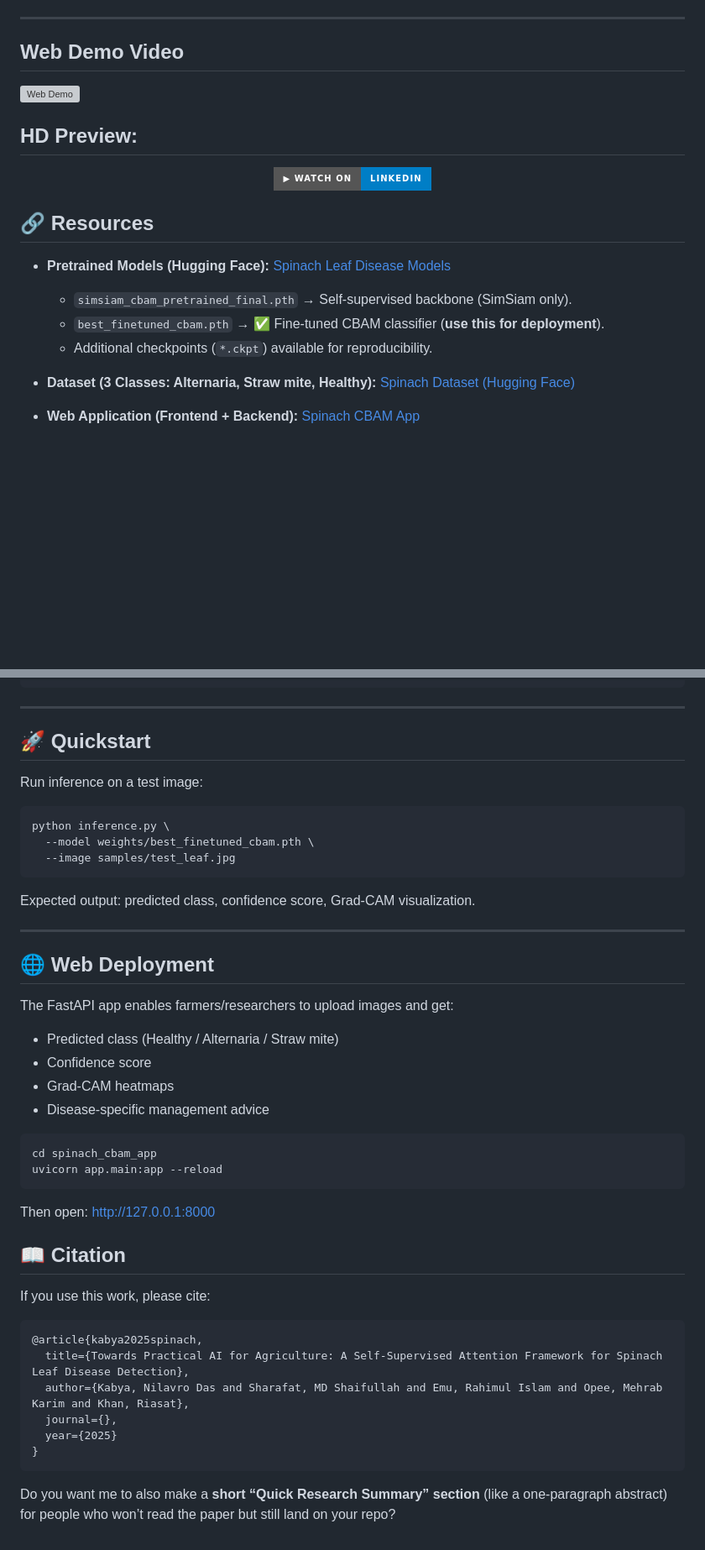
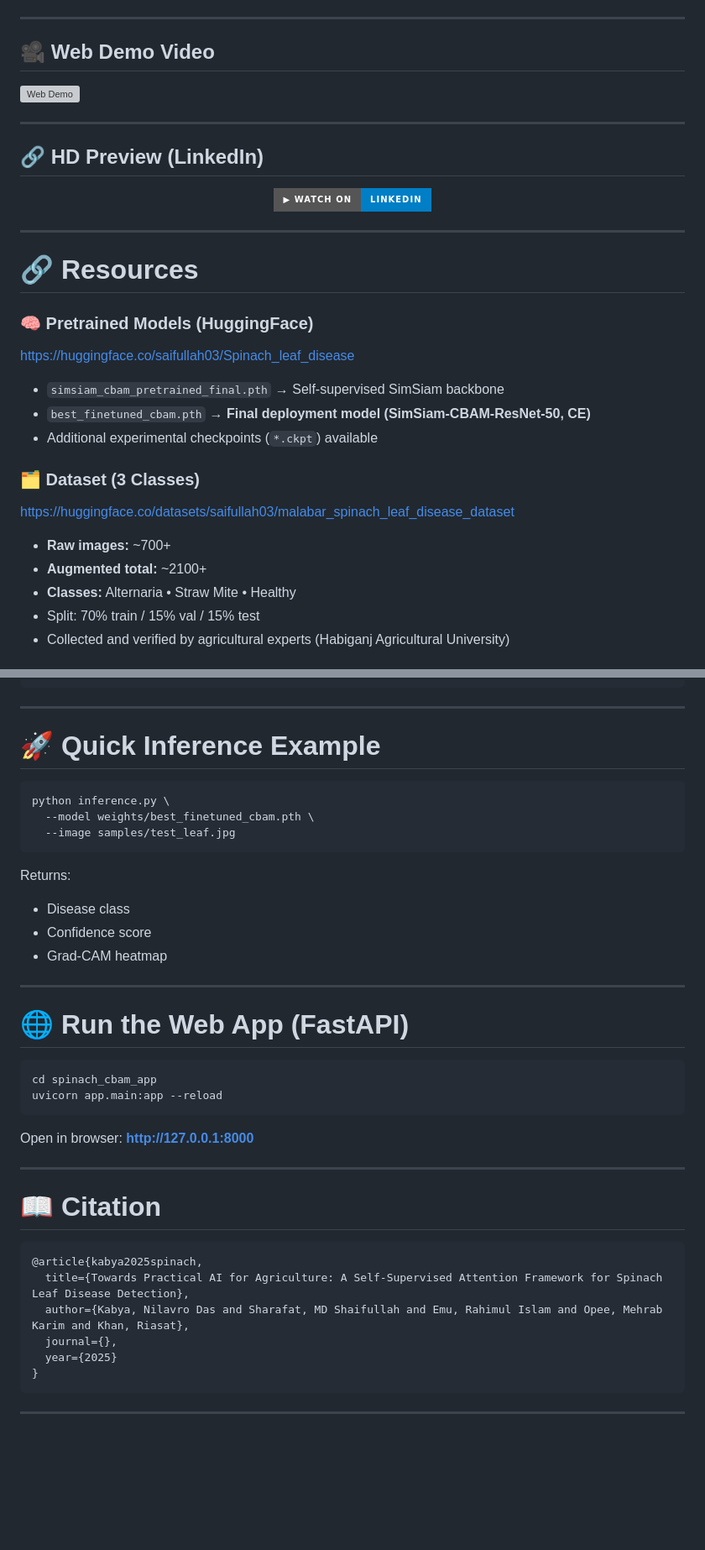
Before and after one commit to SAIFULLAH-SHARAFAT/A-Self-Supervised-Deep-Learning-Framework-for-Malabar-Spinach-Leaf-Disease-Classification, a Markdown page: README.md, 2 parts joined by grey strips. Shown at 84% size. GitHub-like rendering; badges without logos; blank space fills up the shorter version; grey boxes are pictures that could not be loaded.

````diff
--- a/README.md
+++ b/README.md
@@ -9,9 +9,13 @@
 
 ---
 
-## Web Demo Video
+## 🎥 Web Demo Video
+
 <img src="WEB+Deployment.gif" width="1200" alt="Web Demo">
 
-## HD Preview:
+---
+
+## 🔗 HD Preview (LinkedIn)
+
 <p align="center">
   <a href="https://www.linkedin.com/posts/shaifullah-sharafat_a-self-supervised-deep-learning-framework-activity-7367346264226631680-4d5A" target="_blank">
@@ -19,17 +23,25 @@
   </a>
 </p>
 
-## 🔗 Resources
+---
 
-* **Pretrained Models (Hugging Face):**
-  [Spinach Leaf Disease Models](https://huggingface.co/saifullah03/Spinach_leaf_disease/tree/main)
+# 🔗 Resources
 
-  * `simsiam_cbam_pretrained_final.pth` → Self-supervised backbone (SimSiam only).
-  * `best_finetuned_cbam.pth` → ✅ Fine-tuned CBAM classifier (**use this for deployment**).
-  * Additional checkpoints (`*.ckpt`) available for reproducibility.
+### 🧠 Pretrained Models (HuggingFace)
 
-* **Dataset (3 Classes: Alternaria, Straw mite, Healthy):**
-  [Spinach Dataset (Hugging Face)](https://huggingface.co/datasets/saifullah03/Spinach/tree/main)
+[https://huggingface.co/saifullah03/Spinach_leaf_disease](https://huggingface.co/saifullah03/Spinach_leaf_disease)
 
-* **Web Application (Frontend + Backend):**
-  [Spinach CBAM App](https://github.com/SAIFULLAH-SHARAFAT/A-Self-Supervised-Deep-Learning-Framework-for-Malabar-Spinach-Leaf-Disease-Classification/tree/main/spinach_cbam_app)
+* `simsiam_cbam_pretrained_final.pth` → Self-supervised SimSiam backbone
+* `best_finetuned_cbam.pth` → **Final deployment model (SimSiam-CBAM-ResNet-50, CE)**
+* Additional experimental checkpoints (`*.ckpt`) available
+
+### 🗂 Dataset (3 Classes)
+
+[https://huggingface.co/datasets/saifullah03/malabar_spinach_leaf_disease_dataset](https://huggingface.co/datasets/saifullah03/malabar_spinach_leaf_disease_dataset)
+
+* **Raw images:** ~700+
+* **Augmented total:** ~2100+
+* **Classes:** Alternaria • Straw Mite • Healthy
+* Split: 70% train / 15% val / 15% test
+* Collected and verified by agricultural experts (Habiganj Agricultural University)
+
@@ -91,9 +123,7 @@ pip install -r requirements.txt
 
 ---
 
-## 🚀 Quickstart
-
-Run inference on a test image:
+# 🚀 Quick Inference Example
 
 ```bash
 python inference.py \
@@ -101,30 +131,27 @@ python inference.py \
   --image samples/test_leaf.jpg
 ```
 
-Expected output: predicted class, confidence score, Grad-CAM visualization.
+Returns:
+
+* Disease class
+* Confidence score
+* Grad-CAM heatmap
 
 ---
 
-## 🌐 Web Deployment
-
-The FastAPI app enables farmers/researchers to upload images and get:
-
-* Predicted class (Healthy / Alternaria / Straw mite)
-* Confidence score
-* Grad-CAM heatmaps
-* Disease-specific management advice
+# 🌐 Run the Web App (FastAPI)
 
 ```bash
 cd spinach_cbam_app
 uvicorn app.main:app --reload
 ```
 
-Then open: [http://127.0.0.1:8000](http://127.0.0.1:8000)
+Open in browser:
+**[http://127.0.0.1:8000](http://127.0.0.1:8000)**
 
+---
 
-## 📖 Citation
-
-If you use this work, please cite:
+# 📖 Citation
 
 ```bibtex
 @article{kabya2025spinach,
@@ -135,4 +162,4 @@ If you use this work, please cite:
 }
 ```
 
-Do you want me to also make a **short “Quick Research Summary” section** (like a one-paragraph abstract) for people who won’t read the paper but still land on your repo?
+---
````
Also changed, not shown: other parts of README.md (+50 -30 lines).
